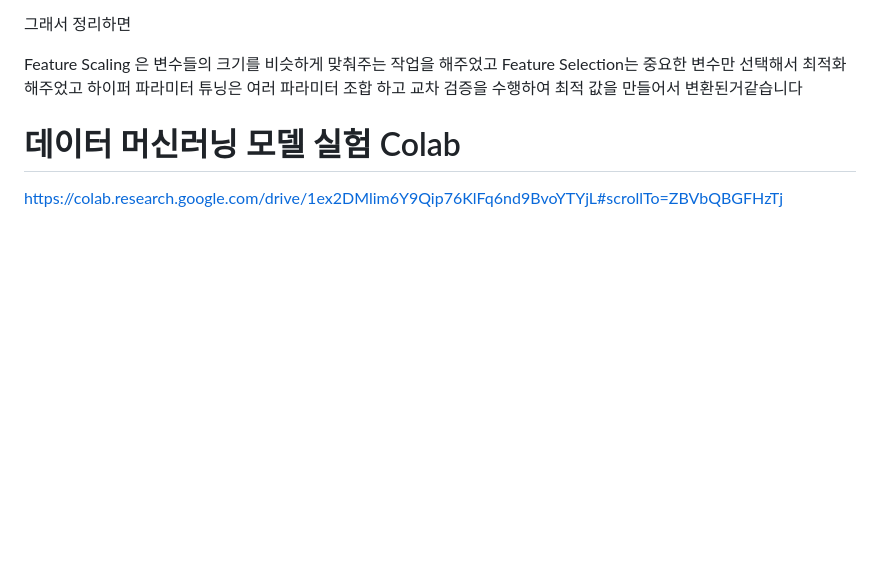
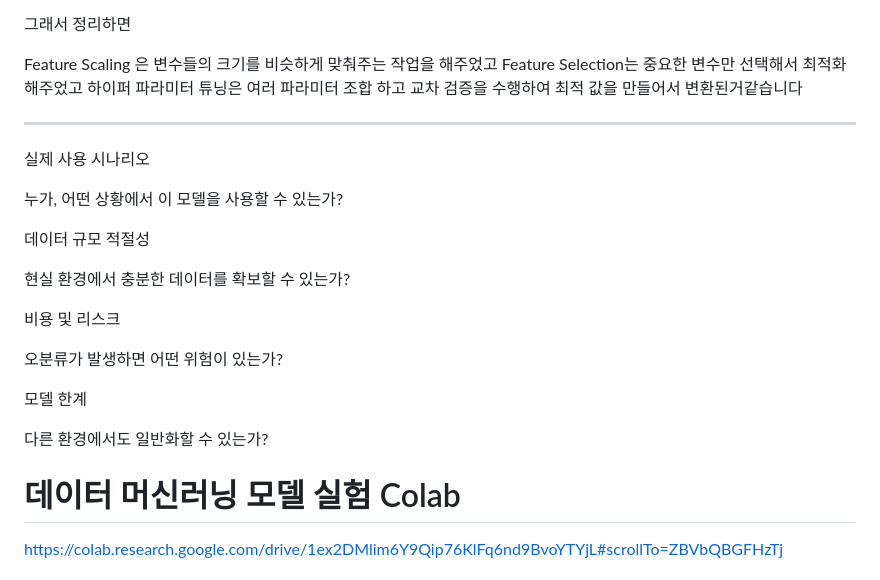
Before and after one commit to baebsae3123/MacinRunning, a Markdown page: README.md, the part around the change. Rendered like a GitHub page; blank space fills up the shorter version.

```diff
--- a/README.md
+++ b/README.md
@@ -285,7 +285,23 @@ Feature Scaling 은  변수들의 크기를 비슷하게 맞춰주는 작업을
 Feature Selection는 중요한 변수만 선택해서 최적화 해주었고
 하이퍼 파라미터 튜닝은 여러 파라미터 조합 하고 교차 검증을 수행하여 최적 값을 만들어서 변환된거같습니다
 
+---
 
+실제 사용 시나리오
+
+누가, 어떤 상황에서 이 모델을 사용할 수 있는가?
+
+데이터 규모 적절성
+
+현실 환경에서 충분한 데이터를 확보할 수 있는가?
+
+비용 및 리스크
+
+오분류가 발생하면 어떤 위험이 있는가?
+
+모델 한계
+
+다른 환경에서도 일반화할 수 있는가?
 
 # 데이터 머신러닝 모델 실험 Colab
 https://colab.research.google.com/drive/1ex2DMlim6Y9Qip76KlFq6nd9BvoYTYjL#scrollTo=ZBVbQBGFHzTj
```
